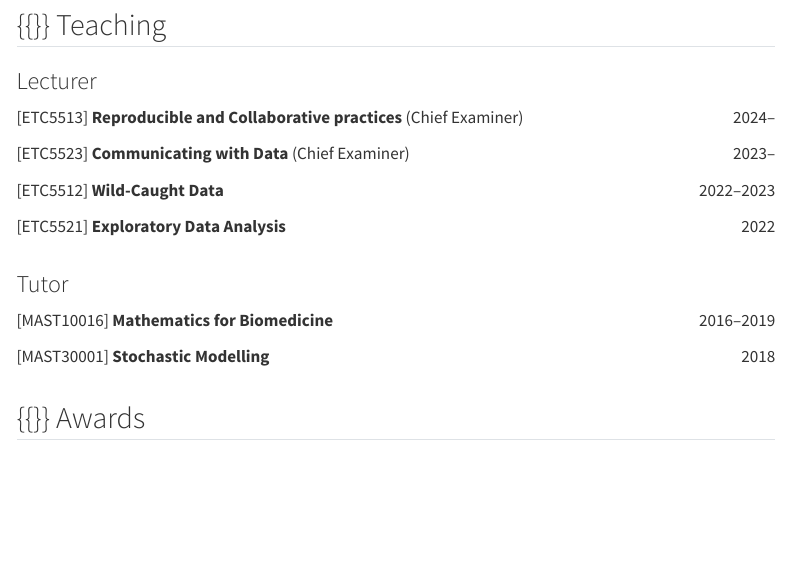
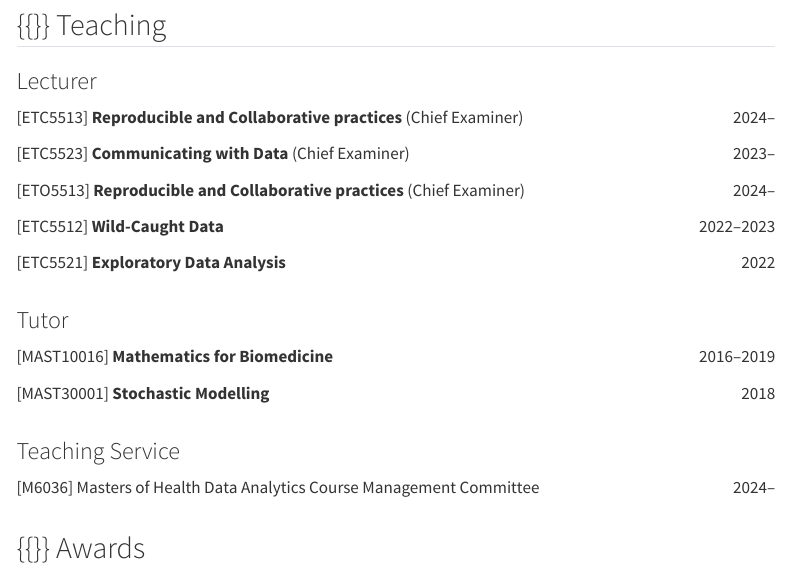
Before and after one commit to MikeLydeamore/MikeLydeamore.github.io, a Quarto document (cv/index.qmd): the page in a window 1100 px wide, from 4220 px down. Rendered offline with R 4.5, knitr and Pandoc in place of Quarto, with nearby package versions; some code elsewhere in the file could not run offline; menus at the side of the page are left out.

Commit message:
Add CMC to teaching service

```diff
--- a/cv/index.qmd
+++ b/cv/index.qmd
@@ -400,6 +400,16 @@ cat(paste0(formatted), sep = "\n")
 
 :::: {.cols data-latex=""}
 ::: {.col data-latex="{0.85\textwidth}"}
+[ETO5513] **Reproducible and Collaborative practices** (Chief Examiner)
+:::
+
+::: {.rightcol .flushright data-latex="{0.15\textwidth}" }
+2024--
+:::
+::::
+
+:::: {.cols data-latex=""}
+::: {.col data-latex="{0.85\textwidth}"}
 [ETC5512] **Wild-Caught Data**
 :::
 
@@ -439,6 +449,19 @@ cat(paste0(formatted), sep = "\n")
 2018
 :::
 ::::
+
+### Teaching Service
+
+:::: {.cols data-latex=""}
+::: {.col data-latex="{0.85\textwidth}"}
+[M6036] Masters of Health Data Analytics Course Management Committee
+:::
+
+::: {.rightcol .flushright data-latex="{0.15\textwidth}" }
+2024--
+:::
+::::
+
 
 ## {{<fa award>}} Awards
 
```
